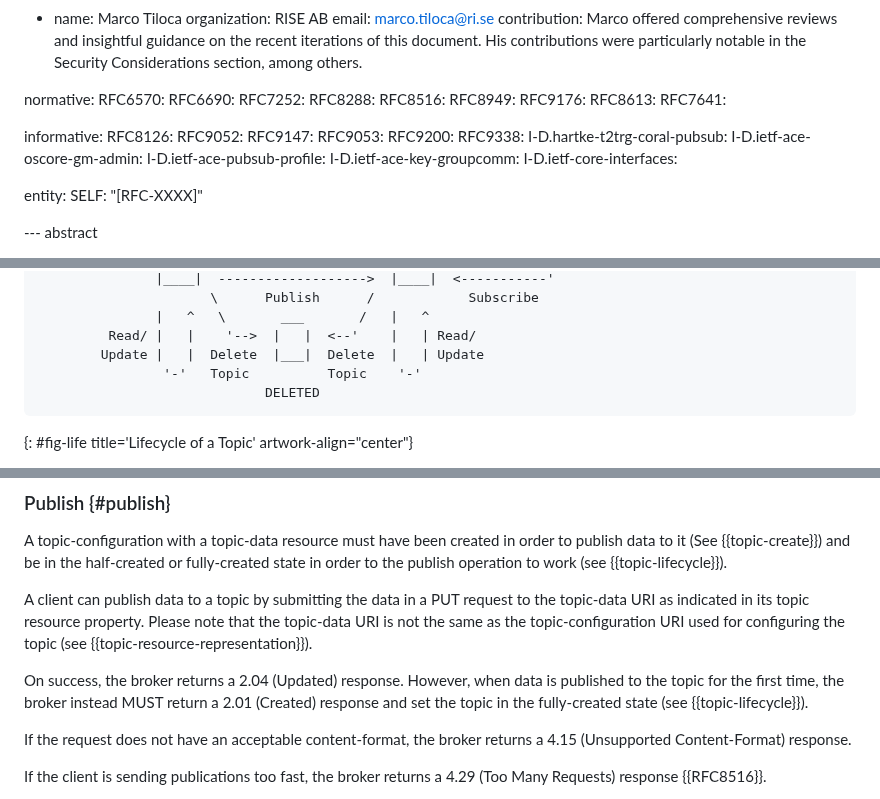
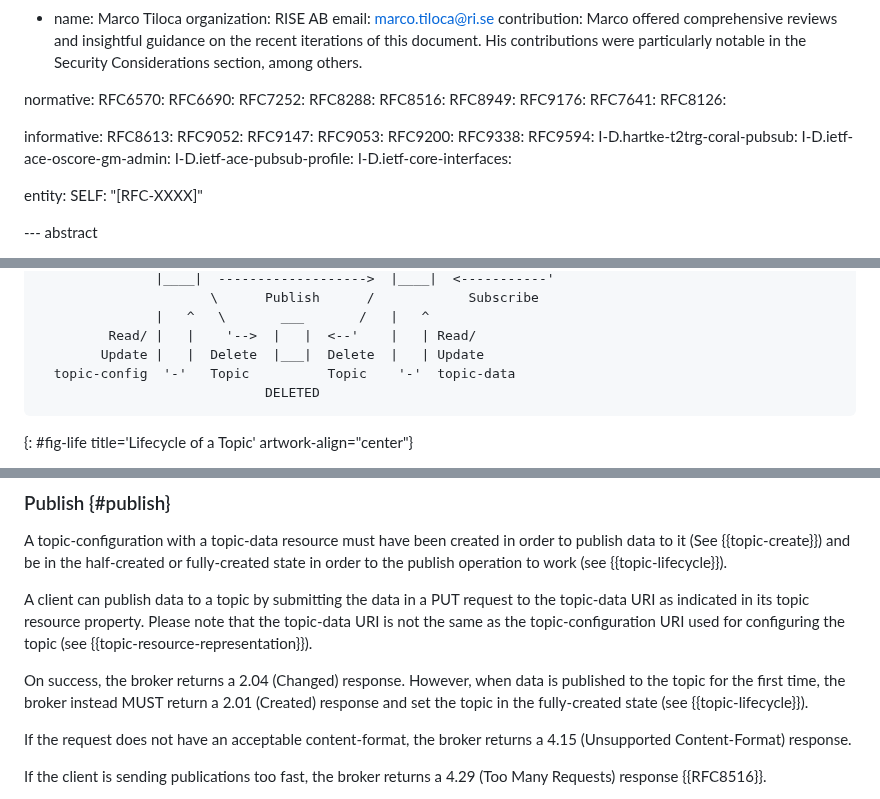
Before and after one commit to core-wg/coap-pubsub, a Markdown page: draft-ietf-core-coap-pubsub.md, 3 parts joined by grey strips. GitHub-like rendering.

```diff
--- a/draft-ietf-core-coap-pubsub.md
+++ b/draft-ietf-core-coap-pubsub.md
@@ -39,20 +39,20 @@ normative:
   RFC8516:
   RFC8949:
   RFC9176:
-  RFC8613:
   RFC7641:
+  RFC8126:
 
 informative:
-  RFC8126:
+  RFC8613:
   RFC9052:
   RFC9147:
   RFC9053:
   RFC9200:
   RFC9338:
+  RFC9594:
   I-D.hartke-t2trg-coral-pubsub:
   I-D.ietf-ace-oscore-gm-admin:
   I-D.ietf-ace-pubsub-profile:
-  I-D.ietf-ace-key-groupcomm:
   I-D.ietf-core-interfaces:
 
 entity:
@@ -708,7 +708,7 @@ Also, we might want to restrict the discovery part ONLY for FULLY created topics
                |   ^   \       ___       /   |   ^
          Read/ |   |    '-->  |   |  <--'    |   | Read/
         Update |   |  Delete  |___|  Delete  |   | Update
-                '-'   Topic          Topic    '-'
+  topic-config  '-'   Topic          Topic    '-'  topic-data
                              DELETED
 ~~~~
 {: #fig-life title='Lifecycle of a Topic' artwork-align="center"}
@@ -739,7 +739,7 @@ A topic-configuration with a topic-data resource must have been created in order
 
 A client can publish data to a topic by submitting the data in a PUT request to the topic-data URI as indicated in its topic resource property. Please note that the topic-data URI is not the same as the topic-configuration URI used for configuring the topic (see {{topic-resource-representation}}).
 
-On success, the broker returns a 2.04 (Updated) response. However, when data is published to the topic for the first time, the broker instead MUST return a 2.01 (Created) response and set the topic in the fully-created state (see {{topic-lifecycle}}).
+On success, the broker returns a 2.04 (Changed) response. However, when data is published to the topic for the first time, the broker instead MUST return a 2.01 (Created) response and set the topic in the fully-created state (see {{topic-lifecycle}}).
 
 If the request does not have an acceptable content-format, the broker returns a 4.15 (Unsupported Content-Format) response.
 
```
Also changed, not shown: other parts of draft-ietf-core-coap-pubsub.md (+15 -8 lines).
